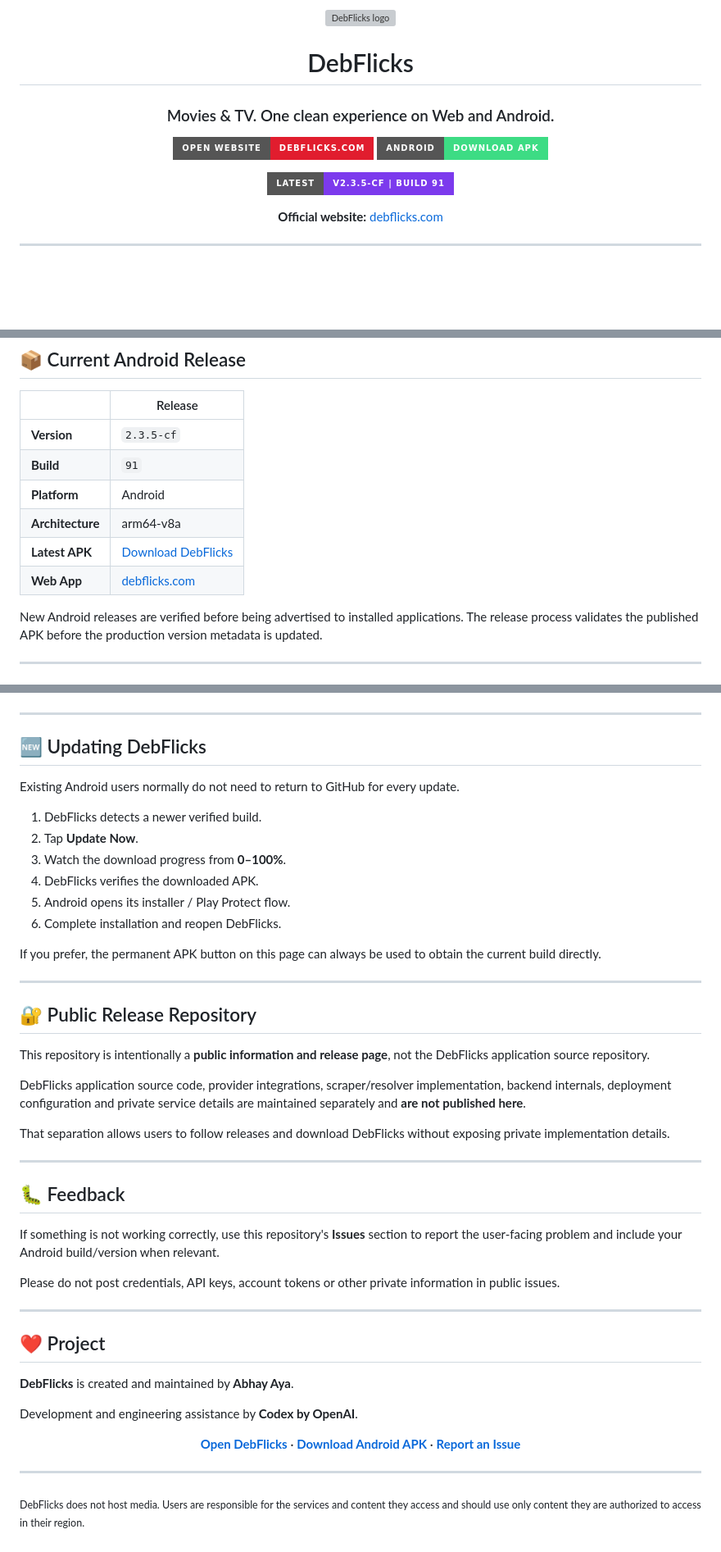
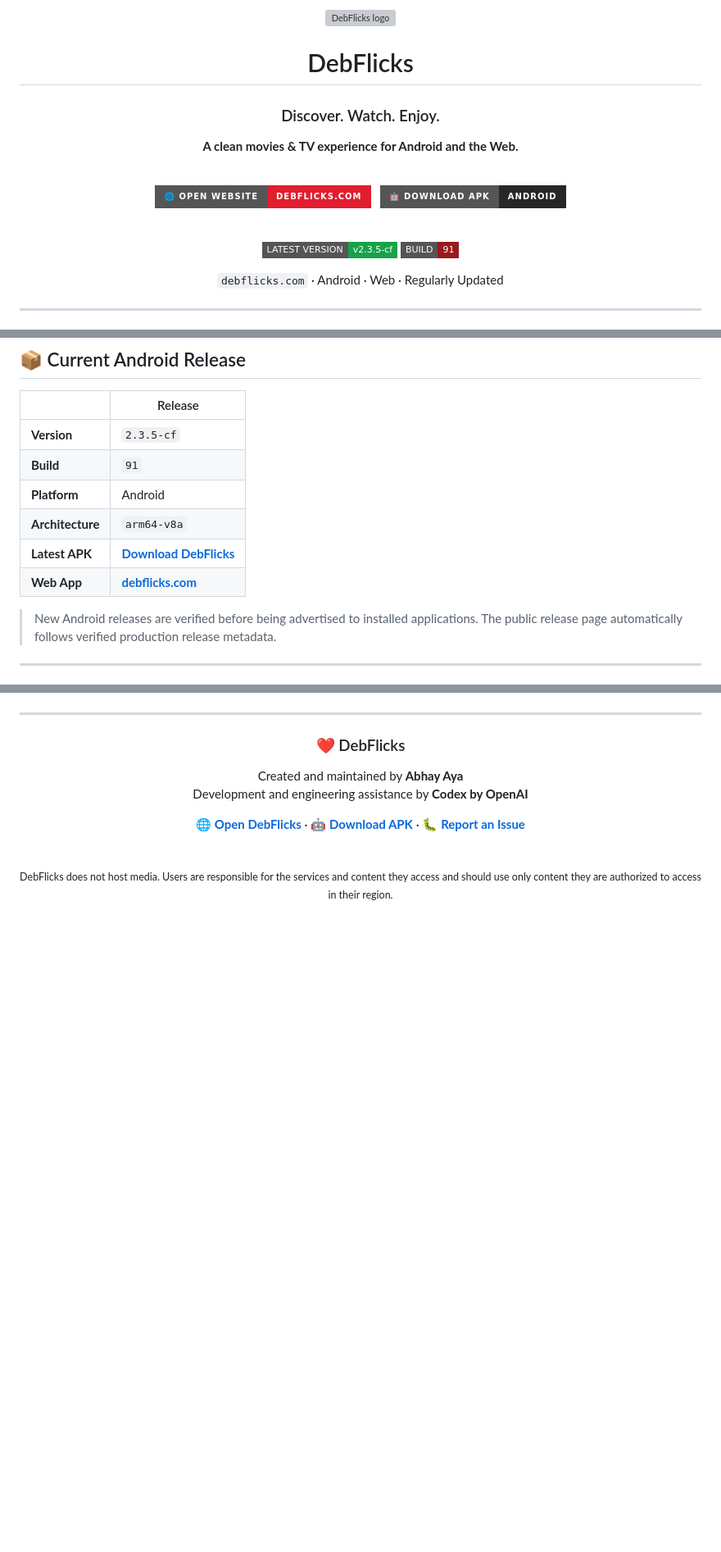
Before and after one commit to abhaycaya6188-droid/DebFlicks-Official, a Markdown page: README.md, 3 parts joined by grey strips. Shown at 82% size. Rendered like a GitHub page; badges without logos; blank space fills up the shorter version; grey boxes are pictures that could not be loaded.

Commit message:
Polish public DebFlicks landing page layout

```diff
--- a/README.md
+++ b/README.md
@@ -4,15 +4,24 @@
 
 # DebFlicks
 
-### Movies & TV. One clean experience on Web and Android.
+### Discover. Watch. Enjoy.
 
-[![Website](https://img.shields.io/badge/OPEN_WEBSITE-DEBFLICKS.COM-E11D2E?style=for-the-badge&logo=googlechrome&logoColor=white)](https://debflicks.com)
-[![Android](https://img.shields.io/badge/ANDROID-DOWNLOAD_APK-3DDC84?style=for-the-badge&logo=android&logoColor=white)](https://debflicks.com/Debflix-latest.apk)
+**A clean movies & TV experience for Android and the Web.**
+
+<br/>
+
+[![OPEN WEBSITE](https://img.shields.io/badge/🌐_OPEN_WEBSITE-DEBFLICKS.COM-E11D2E?style=for-the-badge)](https://debflicks.com)
+&nbsp;
+[![DOWNLOAD APK](https://img.shields.io/badge/🤖_DOWNLOAD_APK-ANDROID-27272A?style=for-the-badge)](https://debflicks.com/Debflix-latest.apk)
+
+<br/>
+
 <!-- RELEASE_BADGE_START -->
-[![Latest](https://img.shields.io/badge/LATEST-v2.3.5--cf_%7C_Build_91-7C3AED?style=for-the-badge)](https://debflicks.com/Debflix-latest.apk)
+[![Latest](https://img.shields.io/badge/LATEST_VERSION-v2.3.5--cf-16A34A?style=flat-square)](https://debflicks.com/Debflix-latest.apk)
+![Build](https://img.shields.io/badge/BUILD-91-991B1B?style=flat-square)
 <!-- RELEASE_BADGE_END -->
 
-**Official website:** [debflicks.com](https://debflicks.com)
+`debflicks.com` · Android · Web · Regularly Updated
 
 </div>
 
@@ -105,12 +186,12 @@ The supported production web address is **debflicks.com**.
 | **Version** | `2.3.5-cf` |
 | **Build** | `91` |
 | **Platform** | Android |
-| **Architecture** | arm64-v8a |
-| **Latest APK** | [Download DebFlicks](https://debflicks.com/Debflix-latest.apk) |
-| **Web App** | [debflicks.com](https://debflicks.com) |
+| **Architecture** | `arm64-v8a` |
+| **Latest APK** | **[Download DebFlicks](https://debflicks.com/Debflix-latest.apk)** |
+| **Web App** | **[debflicks.com](https://debflicks.com)** |
 <!-- RELEASE_TABLE_END -->
 
-New Android releases are verified before being advertised to installed applications. The release process validates the published APK before the production version metadata is updated.
+> New Android releases are verified before being advertised to installed applications. The public release page automatically follows verified production release metadata.
 
 ---
 
@@ -126,51 +235,17 @@ Download the latest APK above. On first installation Android may ask you to allo
 
 ---
 
-## 🆕 Updating DebFlicks
-
-Existing Android users normally do not need to return to GitHub for every update.
-
-1. DebFlicks detects a newer verified build.
-2. Tap **Update Now**.
-3. Watch the download progress from **0–100%**.
-4. DebFlicks verifies the downloaded APK.
-5. Android opens its installer / Play Protect flow.
-6. Complete installation and reopen DebFlicks.
-
-If you prefer, the permanent APK button on this page can always be used to obtain the current build directly.
-
----
-
-## 🔐 Public Release Repository
-
-This repository is intentionally a **public information and release page**, not the DebFlicks application source repository.
-
-DebFlicks application source code, provider integrations, scraper/resolver implementation, backend internals, deployment configuration and private service details are maintained separately and **are not published here**.
-
-That separation allows users to follow releases and download DebFlicks without exposing private implementation details.
-
----
-
-## 🐛 Feedback
-
-If something is not working correctly, use this repository's **Issues** section to report the user-facing problem and include your Android build/version when relevant.
-
-Please do not post credentials, API keys, account tokens or other private information in public issues.
-
----
-
-## ❤️ Project
-
-**DebFlicks** is created and maintained by **Abhay Aya**.
-
-Development and engineering assistance by **Codex by OpenAI**.
-
 <div align="center">
 
-[**Open DebFlicks**](https://debflicks.com) · [**Download Android APK**](https://debflicks.com/Debflix-latest.apk) · [**Report an Issue**](https://github.com/abhaycaya6188-droid/DebFlicks-Official/issues)
+### ❤️ DebFlicks
+
+Created and maintained by **Abhay Aya**
+Development and engineering assistance by **Codex by OpenAI**
+
+[**🌐 Open DebFlicks**](https://debflicks.com) · [**🤖 Download APK**](https://debflicks.com/Debflix-latest.apk) · [**🐛 Report an Issue**](https://github.com/abhaycaya6188-droid/DebFlicks-Official/issues)
+
+<br/>
+
+<sub>DebFlicks does not host media. Users are responsible for the services and content they access and should use only content they are authorized to access in their region.</sub>
 
 </div>
-
----
-
-<sub>DebFlicks does not host media. Users are responsible for the services and content they access and should use only content they are authorized to access in their region.</sub>
```
Also changed, not shown: other parts of README.md (+149 -49 lines).
